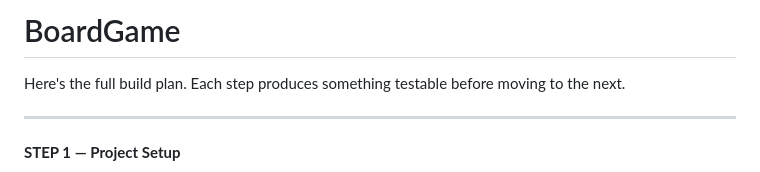
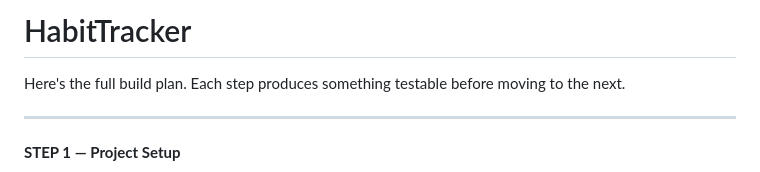
Before and after one commit to Ufmanitu/Life_Tracker, a Markdown page: README.md, the part around the change. GitHub-like rendering.

```diff
--- a/README.md
+++ b/README.md
@@ -1,4 +1,4 @@
-# BoardGame
+# HabitTracker
 Here's the full build plan. Each step produces something testable before moving to the next.
 
 ---
```
